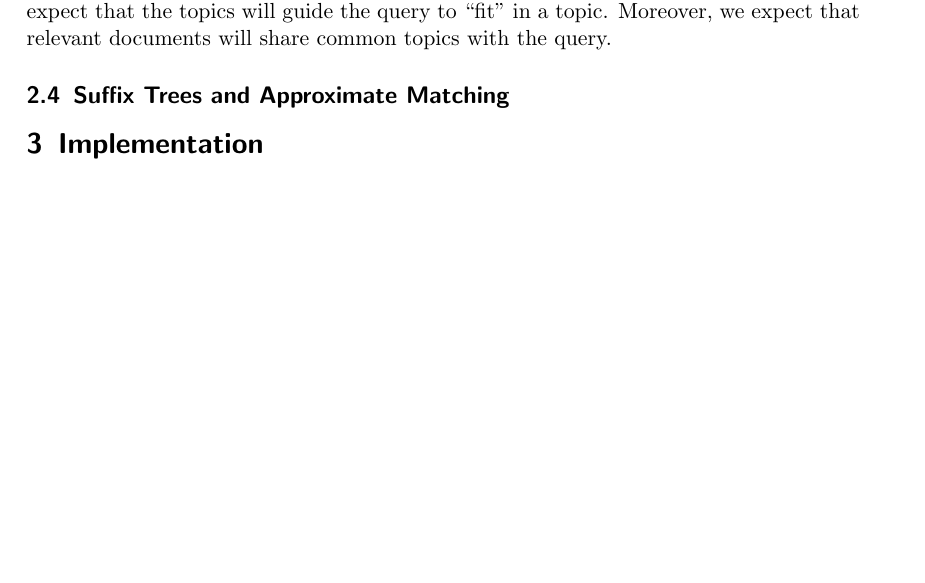
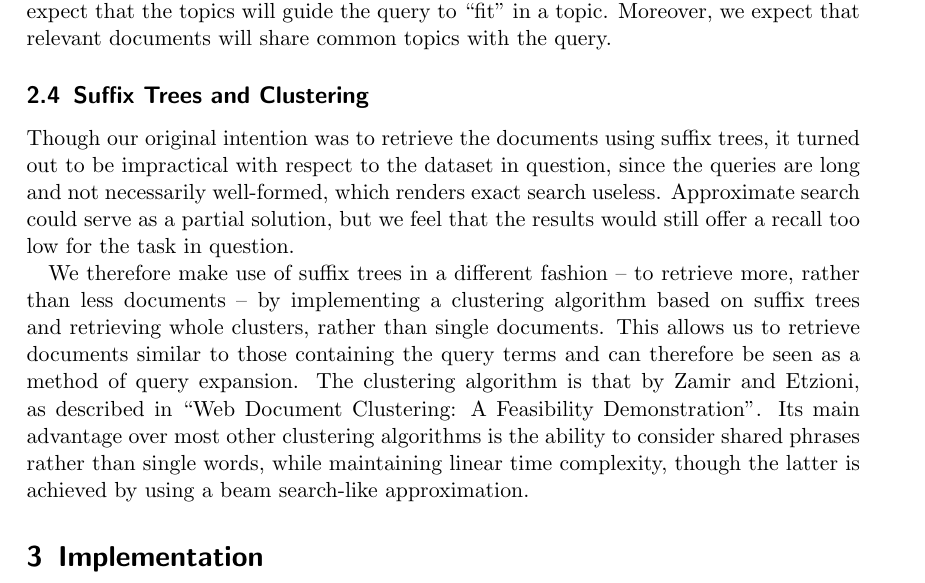
Before and after one commit to chandrtech15/kayproject-aimt, a LaTeX paper (report/report.tex): part of page 4 of 7, cut so that both start at the same text, the shorter picture padded with empty space. Compiled offline with pdfLaTeX.

Commit message:
report: added suffix tree usage description to the methodology section

```diff
--- a/report/report.tex
+++ b/report/report.tex
@@ -59,7 +59,10 @@ Topic modeling provides methods for automatically organizing, understanding, sea
 For the needs of this project, we are using Latent Dirichlet Allocation (LDA), which is a generative algorithm which models every topic as a distribution od words and finally, every document as a mixture of topics. Then, every word of every documnt is drawn from one of these topics.
 The intutition for incorporating topics in our retrieval model, is that we expect that the topics will guide the query to ``fit'' in a topic. Moreover, we expect that relevant documents will share common topics with the query.
 
-\subsection{Suffix Trees and Approximate Matching}
+\subsection{Suffix Trees and Clustering}
+Though our original intention was to retrieve the documents using suffix trees, it turned out to be impractical with respect to the dataset in question, since the queries are long and not necessarily well-formed, which renders exact search useless. Approximate search could serve as a partial solution, but we feel that the results would still offer a recall too low for the task in question.
+
+We therefore make use of suffix trees in a different fashion -- to retrieve more, rather than less documents -- by implementing a clustering algorithm based on suffix trees and retrieving whole clusters, rather than single documents. This allows us to retrieve documents similar to those containing the query terms and can therefore be seen as a method of query expansion. The clustering algorithm is that by Zamir and Etzioni, as described in ``Web Document Clustering: A Feasibility Demonstration''. Its main advantage over most other clustering algorithms is the ability to consider shared phrases rather than single words, while maintaining linear time complexity, though the latter is achieved by using a beam search-like approximation.
 
 \section{Implementation}
 
```
